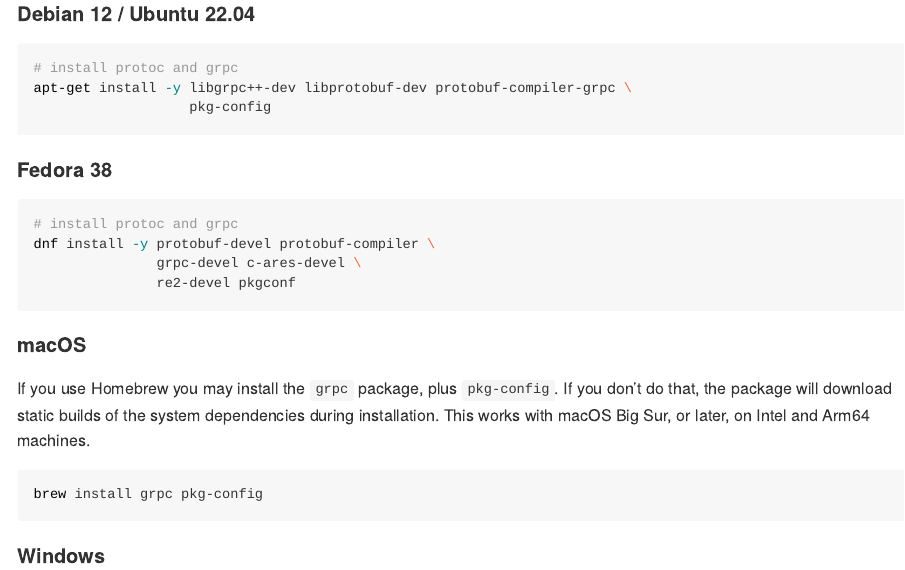
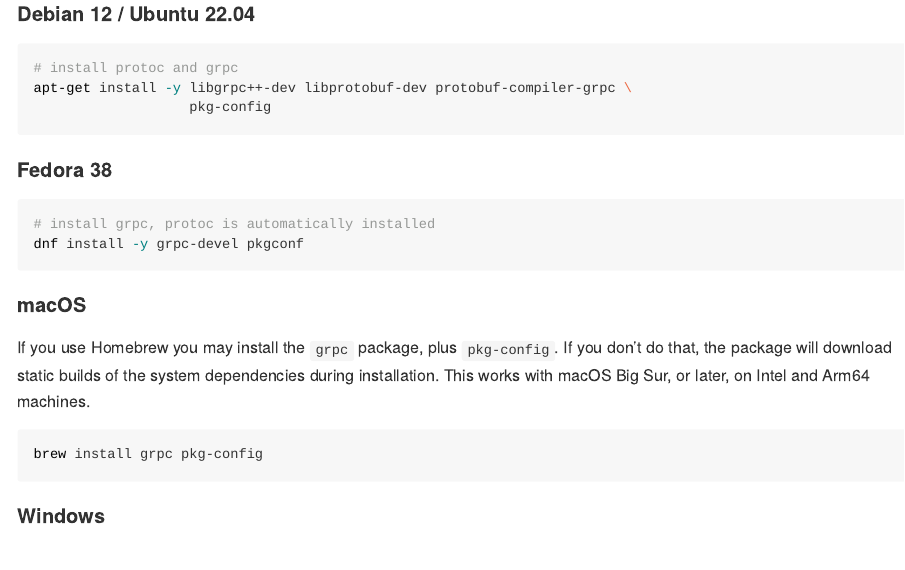
Before and after one commit to meztez/bigrquerystorage, an R Markdown document (README.Rmd): the page in a window 1100 px wide, from 850 px down. Rendered offline with R 4.5, knitr and Pandoc, with nearby package versions; badge pictures from the web are left out.

Commit message:
Update RPM (Fedora 38) requirements

````diff
--- a/README.Rmd
+++ b/README.Rmd
@@ -60,4 +60,5 @@
 #### Fedora 38
 
 ```sh
-# install protoc and grpc
+# install grpc, protoc is automatically installed
+dnf install -y grpc-devel pkgconf
````
Also changed, not shown: README.md, README.Rmd (3 more changed lines), 2 other files.
